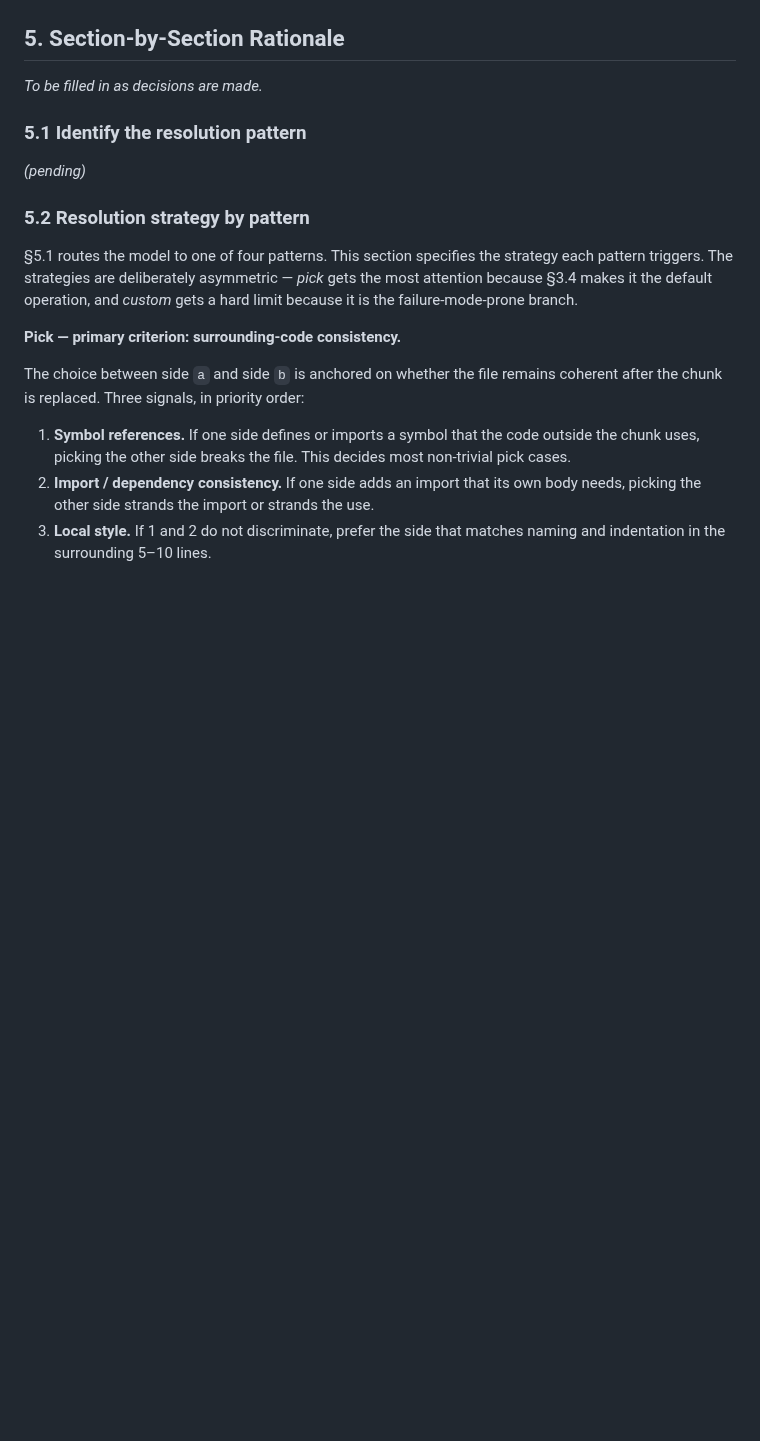
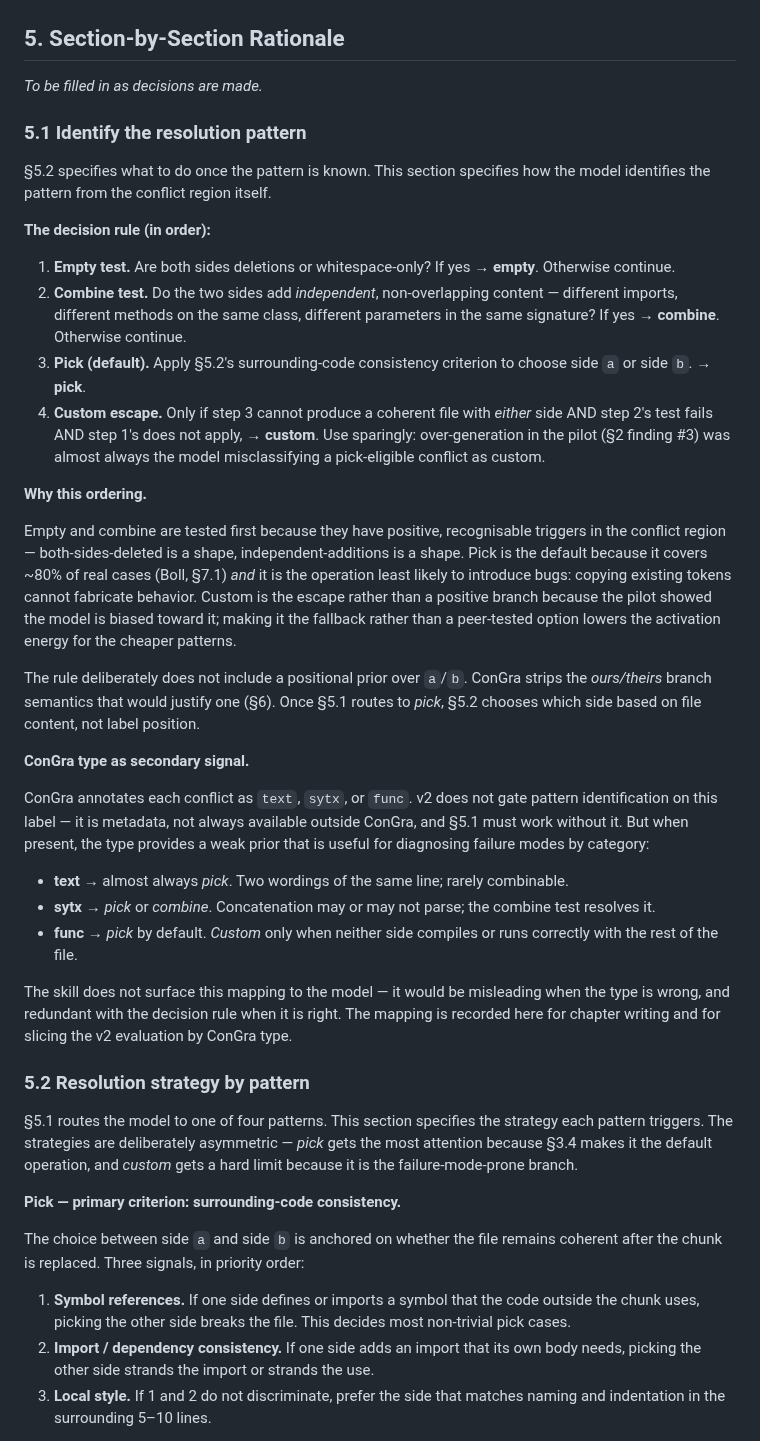
Before and after one commit to bdravec/merge-conflict-skill, a Markdown page: docs/skill_v2_design.md, the part around the change. Drawn GitHub-style; blank space fills up the shorter version.

Commit message:
docs: fill in §5.1 pattern-identification decision rule; refs #6
Specify the procedure that routes the model to one of the four
patterns from §5.2:

1. empty test (positive trigger: both sides deleted)
2. combine test (positive trigger: independent additions)
3. pick (default — covers ~80% per Boll, lowest fabrication risk)
4. custom (escape, not peer-tested option — keeps activation energy
   high to counter the pilot's over-generation bias)

Record ConGra text/sytx/func as a secondary diagnostic signal not
surfaced to the model — it is for evaluation slicing and chapter
writing, not for the runtime decision rule.

Co-Authored-By: Claude Opus 4.7 <noreply@anthropic.com>

```diff
--- a/docs/skill_v2_design.md
+++ b/docs/skill_v2_design.md
@@ -145,7 +145,31 @@ Working outline. The framing shifted after reviewing the literature (see §7): v
 *To be filled in as decisions are made.*
 
 ### 5.1 Identify the resolution pattern
-*(pending)*
+
+§5.2 specifies what to do once the pattern is known. This section specifies how the model identifies the pattern from the conflict region itself.
+
+**The decision rule (in order):**
+
+1. **Empty test.** Are both sides deletions or whitespace-only? If yes → **empty**. Otherwise continue.
+2. **Combine test.** Do the two sides add *independent*, non-overlapping content — different imports, different methods on the same class, different parameters in the same signature? If yes → **combine**. Otherwise continue.
+3. **Pick (default).** Apply §5.2's surrounding-code consistency criterion to choose side `a` or side `b`. → **pick**.
+4. **Custom escape.** Only if step 3 cannot produce a coherent file with *either* side AND step 2's test fails AND step 1's does not apply, → **custom**. Use sparingly: over-generation in the pilot (§2 finding #3) was almost always the model misclassifying a pick-eligible conflict as custom.
+
+**Why this ordering.**
+
+Empty and combine are tested first because they have positive, recognisable triggers in the conflict region — both-sides-deleted is a shape, independent-additions is a shape. Pick is the default because it covers ~80% of real cases (Boll, §7.1) *and* it is the operation least likely to introduce bugs: copying existing tokens cannot fabricate behavior. Custom is the escape rather than a positive branch because the pilot showed the model is biased toward it; making it the fallback rather than a peer-tested option lowers the activation energy for the cheaper patterns.
+
+The rule deliberately does not include a positional prior over `a`/`b`. ConGra strips the *ours/theirs* branch semantics that would justify one (§6). Once §5.1 routes to *pick*, §5.2 chooses which side based on file content, not label position.
+
+**ConGra type as secondary signal.**
+
+ConGra annotates each conflict as `text`, `sytx`, or `func`. v2 does not gate pattern identification on this label — it is metadata, not always available outside ConGra, and §5.1 must work without it. But when present, the type provides a weak prior that is useful for diagnosing failure modes by category:
+
+- **text** → almost always *pick*. Two wordings of the same line; rarely combinable.
+- **sytx** → *pick* or *combine*. Concatenation may or may not parse; the combine test resolves it.
+- **func** → *pick* by default. *Custom* only when neither side compiles or runs correctly with the rest of the file.
+
+The skill does not surface this mapping to the model — it would be misleading when the type is wrong, and redundant with the decision rule when it is right. The mapping is recorded here for chapter writing and for slicing the v2 evaluation by ConGra type.
 
 ### 5.2 Resolution strategy by pattern
 
```
